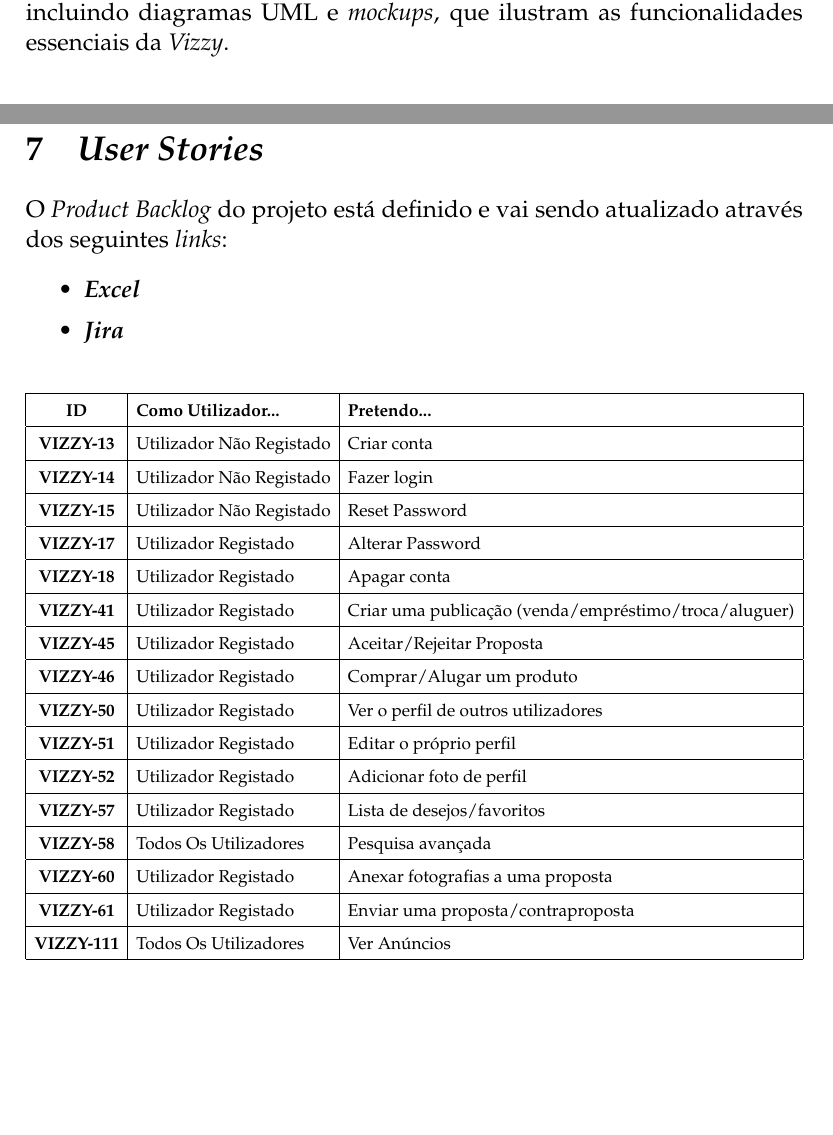
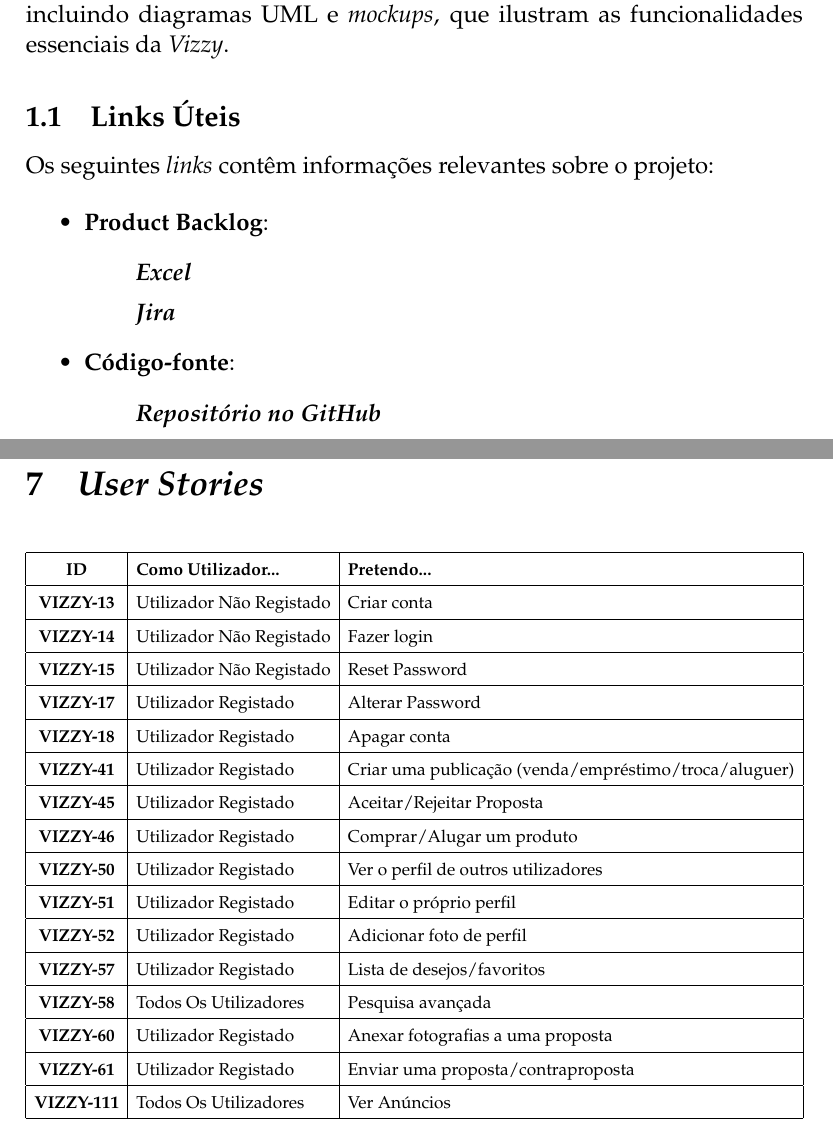
Before and after one commit to Basiiii/Vizzy, a LaTeX document (specification/relatorio-pds/essay.tex): two parts of pages 2 and 11 of 32 before the commit and two parts of pages 5 and 14 of 35 after it, joined at a grey line, cut so that both start at the same text, the shorter picture padded with empty space. Compiled offline with pdfLaTeX.

Commit message:
Criar indices
Criação dos indices e criação de links úteis

```diff
--- a/specification/relatorio-pds/essay.tex
+++ b/specification/relatorio-pds/essay.tex
@@ -115,6 +121,22 @@ Através da \textit{Vizzy}, os utilizadores podem adquirir produtos em segunda m
 O objetivo da plataforma é criar uma rede de partilha dentro de uma comunidade, onde os membros possam beneficiar de um consumo mais consciente, poupando dinheiro e recursos, enquanto promovem a sustentabilidade e a cooperação.
 
 Neste relatório, serão apresentados os principais detalhes da aplicação, incluindo diagramas UML e \textit{mockups}, que ilustram as funcionalidades essenciais da \textit{Vizzy}.
+\subsection{Links Úteis}
+
+Os seguintes \textit{links} contêm informações relevantes sobre o projeto:
+
+\begin{itemize}
+	\item \textbf{Product Backlog}:
+	\begin{itemize}
+		\item [ ] \href{https://ipcapt-my.sharepoint.com/:x:/g/personal/nfr\_ipca\_pt/Eb29k3z-aWRGisXGIZopL6IBy5l5QZjY8SjG1iWQDl6c7w?rtime=jE\_b04Za3Ug}{\textbf{\textit{Excel}}}
+		\item [ ] \href{https://basigraphics.atlassian.net/jira/software/projects/VIZZY/boards/1/backlog?epics=visible&atlOrigin=eyJpIjoiOGNmZTQ2MDRmNjQ1NDY0NDgwNDk0MDJiMGM0MDdlZWYiLCJwIjoiaiJ9}{\textbf{\textit{Jira}}}
+	\end{itemize}
+	\item \textbf{Código-fonte}:
+	\begin{itemize}
+		\item [ ] \href{https://github.com/Basiiii/Vizzy}{\textbf{\textit{Repositório no GitHub}}}
+	\end{itemize}
+\end{itemize}
+
 
 \newpage
 \section{Problema e Motivação}
@@ -318,12 +340,6 @@ Esta arquitetura assegura um sistema robusto, seguro e otimizado, permitindo uma
 %------------------------------------------------
 \newpage
 \section{\textit{User Stories}}
-O \textit{Product Backlog} do projeto está definido e vai sendo atualizado através dos seguintes \textit{links}:
-\begin{itemize}
-	\item\href{https://ipcapt-my.sharepoint.com/:x:/g/personal/nfr\_ipca\_pt/Eb29k3z-aWRGisXGIZopL6IBy5l5QZjY8SjG1iWQDl6c7w?rtime=jE\_b04Za3Ug}{\textbf{\textit{Excel}}}
-	\item\href{https://basigraphics.atlassian.net/jira/software/projects/VIZZY/boards/1/backlog?epics=visible&atlOrigin=eyJpIjoiOGNmZTQ2MDRmNjQ1NDY0NDgwNDk0MDJiMGM0MDdlZWYiLCJwIjoiaiJ9}{\textbf{\textit{Jira}}}
-
-\end{itemize}
 
 \begin{table}[H]
 	\centering
```
Also changed, not shown: specification/relatorio-pds/essay.tex (6 more changed lines).
